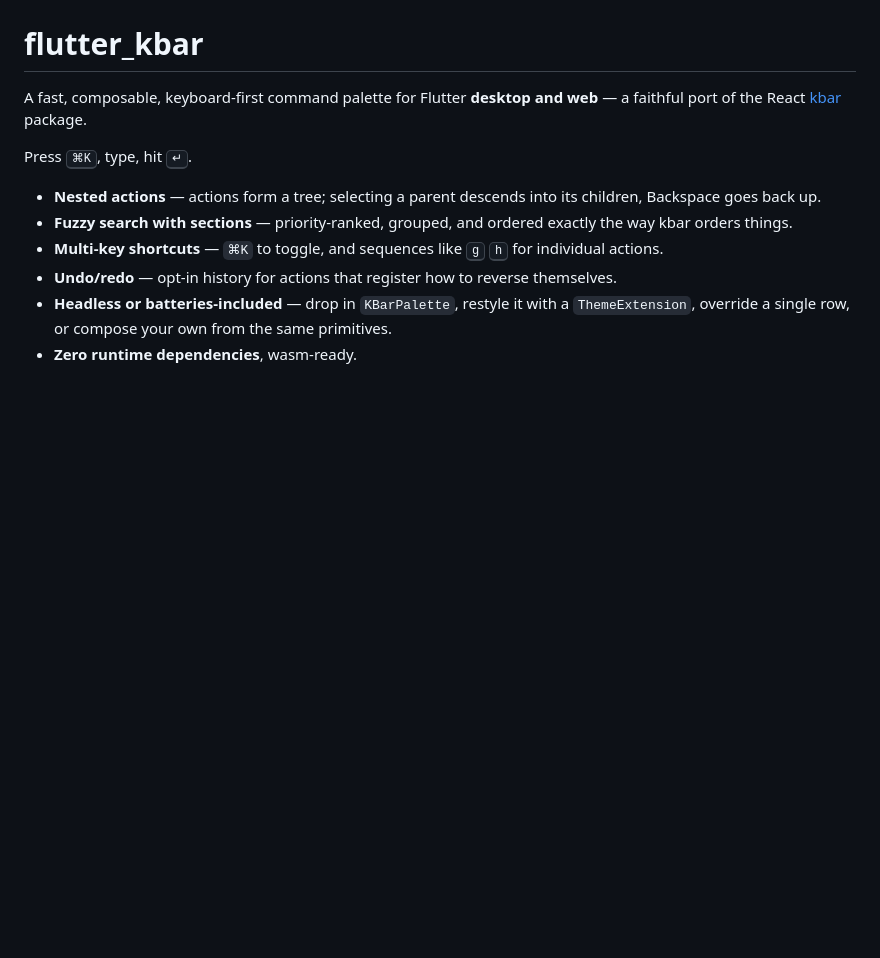
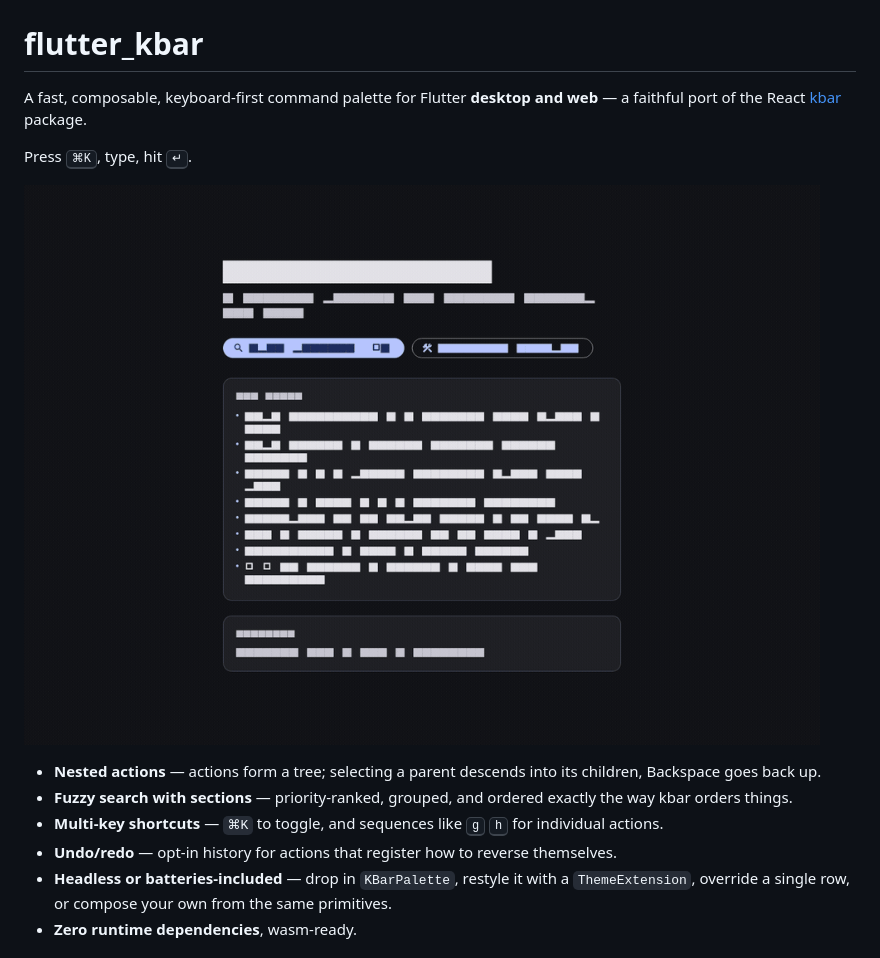
Before and after one commit to alirezat66/flutter_kbar, a Markdown page: README.md, the part around the change. Drawn GitHub-style; pictures changed too: doc/flutter_kbar_demo.gif (added); blank space fills up the shorter version.

Commit message:
docs: add command palette demo

```diff
--- a/README.md
+++ b/README.md
@@ -4,6 +4,8 @@ A fast, composable, keyboard-first command palette for Flutter **desktop and web
 faithful port of the React [kbar](https://github.com/timc1/kbar) package.
 
 Press <kbd>⌘K</kbd>, type, hit <kbd>↵</kbd>.
+
+![flutter_kbar command palette demo](doc/flutter_kbar_demo.gif)
 
 - **Nested actions** — actions form a tree; selecting a parent descends into its children,
   Backspace goes back up.
```
